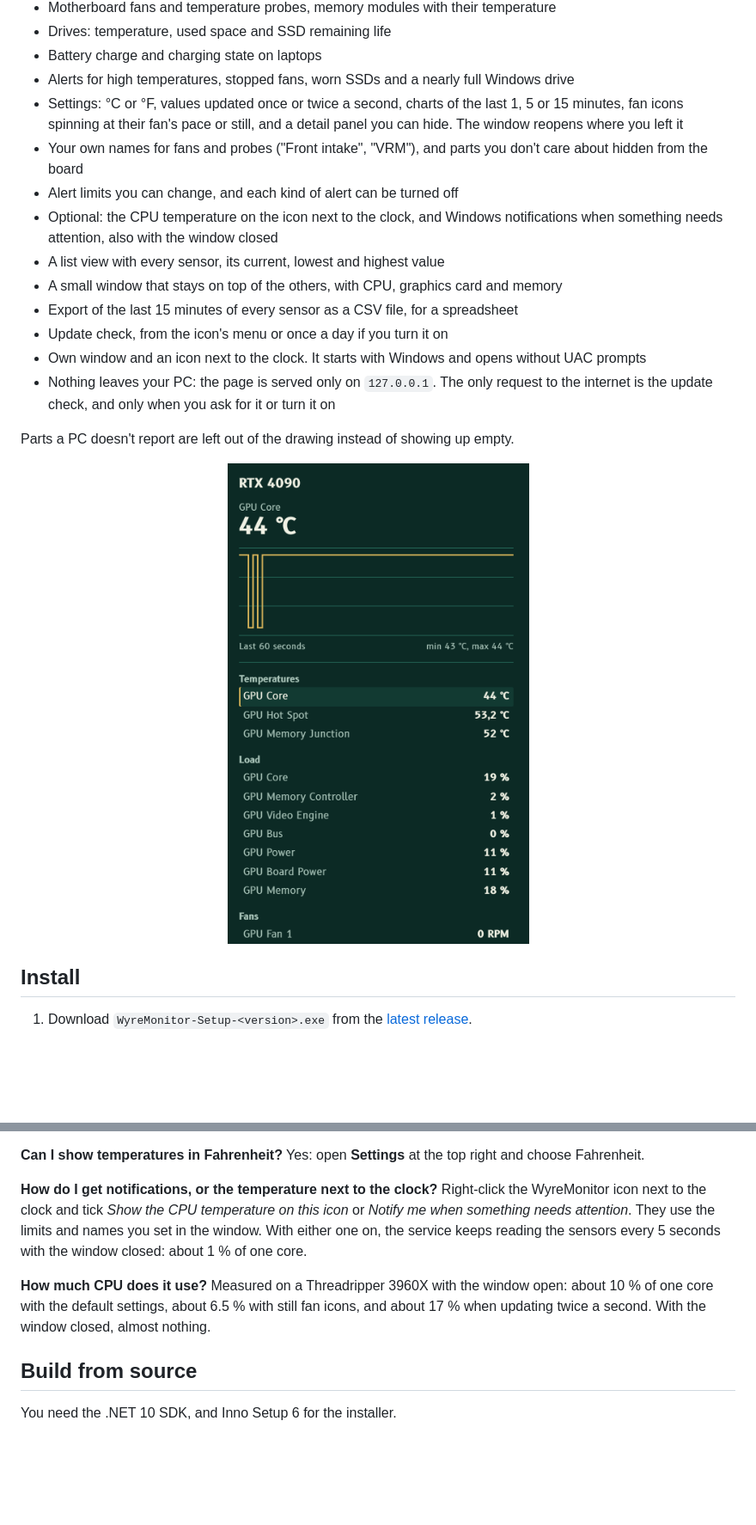
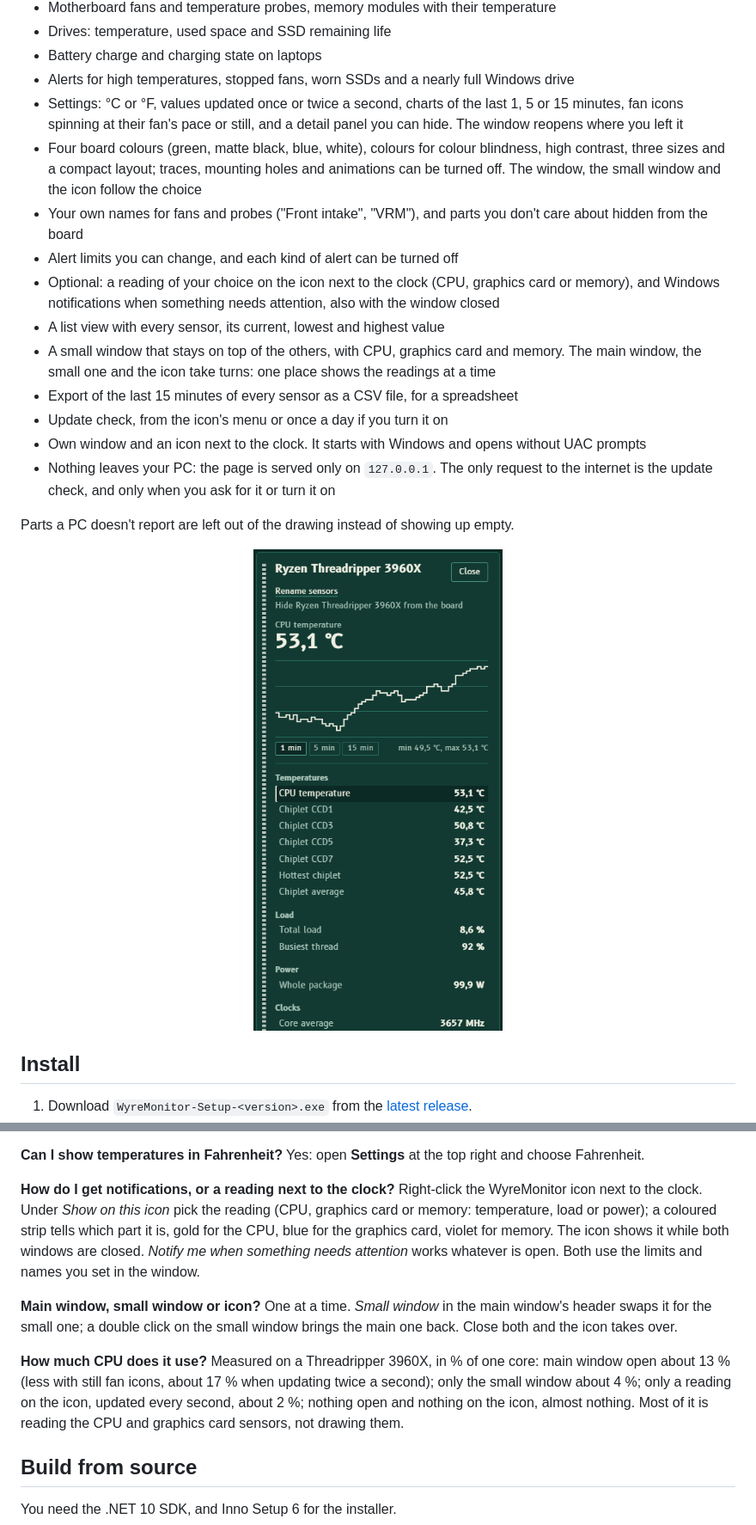
Before and after one commit to ruemorgue76/WyreMonitor, a Markdown page: README.md, 2 parts joined by grey strips. Shown at 86% size. GitHub-like rendering; pictures changed too: docs/images/detail.png; blank space fills up the shorter version.

```diff
--- a/README.md
+++ b/README.md
@@ -47,13 +51,17 @@ part where it sits on the board and answers the question you opened it for:
 - Settings: °C or °F, values updated once or twice a second, charts of the last 1, 5 or 15
   minutes, fan icons spinning at their fan's pace or still, and a detail panel you can hide.
   The window reopens where you left it
+- Four board colours (green, matte black, blue, white), colours for colour blindness, high
+  contrast, three sizes and a compact layout; traces, mounting holes and animations can be turned
+  off. The window, the small window and the icon follow the choice
 - Your own names for fans and probes ("Front intake", "VRM"), and parts you don't care about
   hidden from the board
 - Alert limits you can change, and each kind of alert can be turned off
-- Optional: the CPU temperature on the icon next to the clock, and Windows notifications when
-  something needs attention, also with the window closed
+- Optional: a reading of your choice on the icon next to the clock (CPU, graphics card or memory),
+  and Windows notifications when something needs attention, also with the window closed
 - A list view with every sensor, its current, lowest and highest value
-- A small window that stays on top of the others, with CPU, graphics card and memory
+- A small window that stays on top of the others, with CPU, graphics card and memory. The main
+  window, the small one and the icon take turns: one place shows the readings at a time
 - Export of the last 15 minutes of every sensor as a CSV file, for a spreadsheet
 - Update check, from the icon's menu or once a day if you turn it on
 - Own window and an icon next to the clock. It starts with Windows and opens without UAC prompts
@@ -145,16 +153,22 @@ with how WyreMonitor shows them belong in this repository's [issues](../../issue
 **Can I show temperatures in Fahrenheit?**
 Yes: open **Settings** at the top right and choose Fahrenheit.
 
-**How do I get notifications, or the temperature next to the clock?**
-Right-click the WyreMonitor icon next to the clock and tick *Show the CPU temperature on this
-icon* or *Notify me when something needs attention*. They use the limits and names you set in
-the window. With either one on, the service keeps reading the sensors every 5 seconds with the
-window closed: about 1 % of one core.
+**How do I get notifications, or a reading next to the clock?**
+Right-click the WyreMonitor icon next to the clock. Under *Show on this icon* pick the reading
+(CPU, graphics card or memory: temperature, load or power); a coloured strip tells which part it
+is, gold for the CPU, blue for the graphics card, violet for memory. The icon shows it while both
+windows are closed. *Notify me when something needs attention* works whatever is open. Both use
+the limits and names you set in the window.
+
+**Main window, small window or icon?**
+One at a time. *Small window* in the main window's header swaps it for the small one; a double
+click on the small window brings the main one back. Close both and the icon takes over.
 
 **How much CPU does it use?**
-Measured on a Threadripper 3960X with the window open: about 10 % of one core with the default
-settings, about 6.5 % with still fan icons, and about 17 % when updating twice a second. With the
-window closed, almost nothing.
+Measured on a Threadripper 3960X, in % of one core: main window open about 13 % (less with still
+fan icons, about 17 % when updating twice a second); only the small window about 4 %; only a
+reading on the icon, updated every second, about 2 %; nothing open and nothing on the icon,
+almost nothing. Most of it is reading the CPU and graphics card sensors, not drawing them.
 
 ## Build from source
 
```
Also changed, not shown: other parts of README.md (+8 -4 lines), PRODUCT.md (added, +73 -0 lines), docs/images/alerts.png, docs/images/overview.png, 13 other files.
